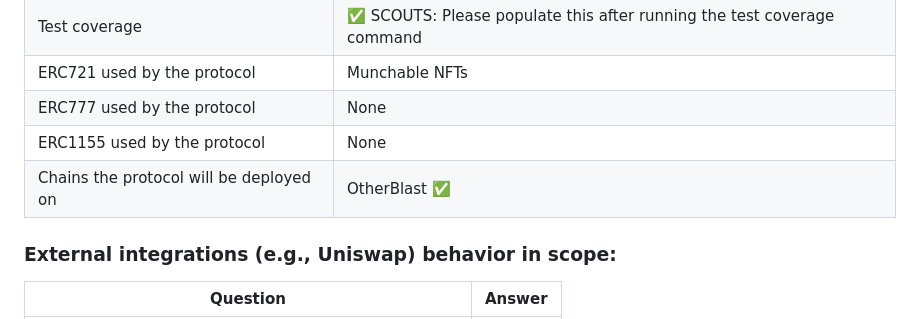
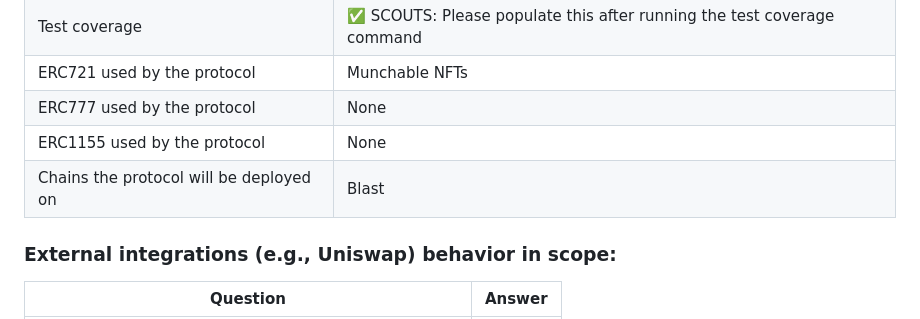
Before and after one commit to code-423n4/2024-07-munchables, a Markdown page: README.md, the part around one of its changes. GitHub-like rendering.

Commit message:
README - chains deployed and previous audit

```diff
--- a/README.md
+++ b/README.md
@@ -63,7 +63,7 @@ _See [out_of_scope.txt](https://github.com/code-423n4/2024-07-munchables/blob/ma
 | ERC721 used by the protocol             | Munchable NFTs                                                          |
 | ERC777 used by the protocol             | None                                                                    |
 | ERC1155 used by the protocol            | None                                                                    |
-| Chains the protocol will be deployed on | OtherBlast ✅                                                           |
+| Chains the protocol will be deployed on | Blast                                                                   |
 
 ### External integrations (e.g., Uniswap) behavior in scope:
 
```
Also changed, not shown: other parts of README.md (+1 -1 lines).
